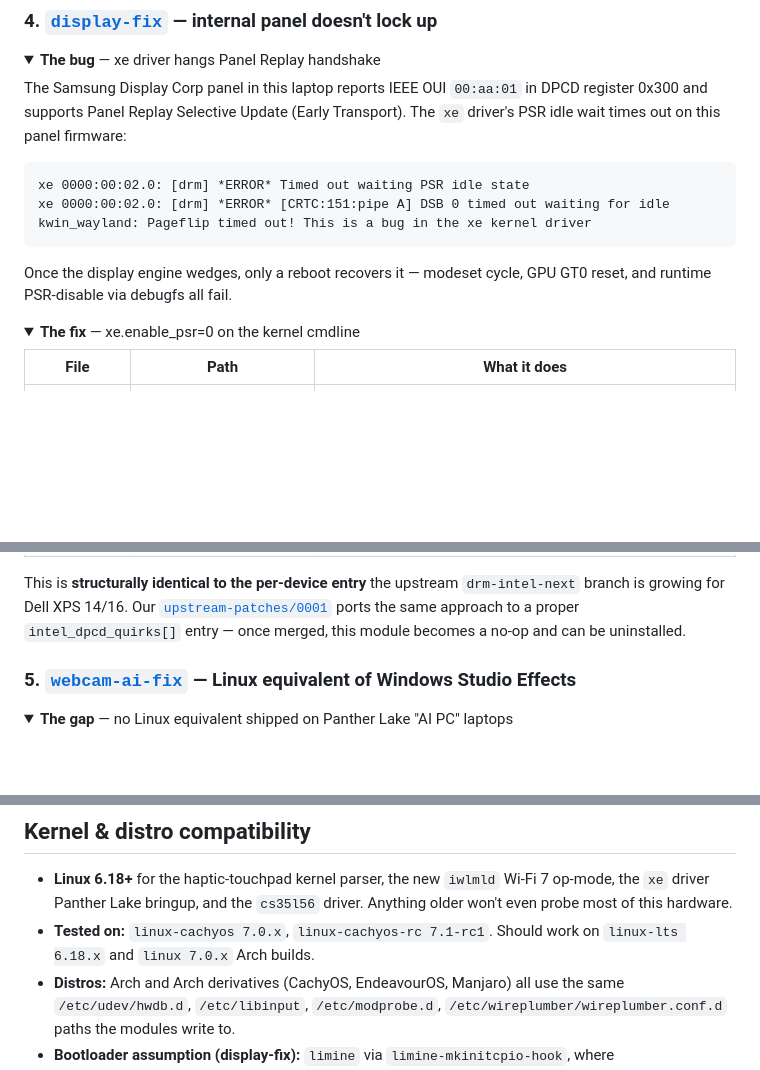
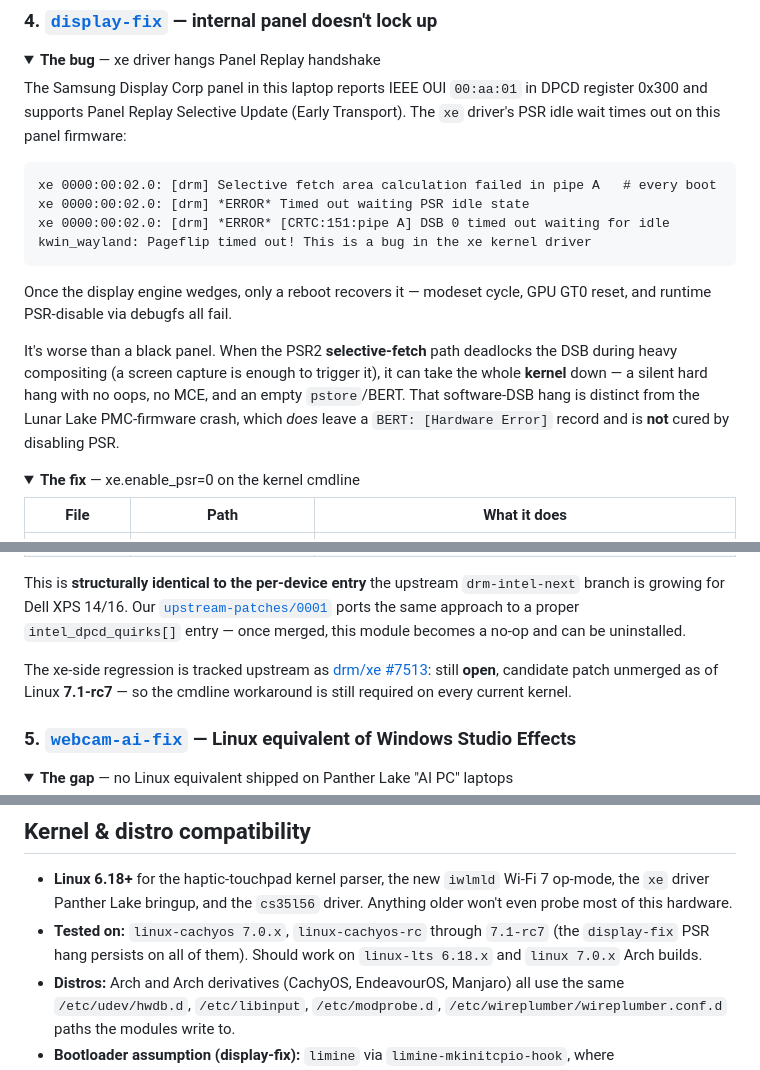
Before and after one commit to burakgon/asus-expertbook-linux, a Markdown page: README.md, 3 parts joined by grey strips. Rendered like a GitHub page; folded sections open; blank space fills up the shorter version.

Commit message:
display-fix: document selective-fetch boot signature, full-system hang, and drm/xe #7513 status
The Xe PSR2 selective-fetch / DSB deadlock can escalate from a black panel to a
silent whole-kernel hang (no oops/MCE/pstore), distinct from the Lunar Lake
PMC-firmware crash. Upstream tracker drm/xe #7513 is still open and unmerged as
of Linux 7.1-rc7, so the cmdline workaround stays required.

````diff
--- a/README.md
+++ b/README.md
@@ -250,6 +250,7 @@ DPCD register 0x300 and supports Panel Replay Selective Update (Early
 Transport). The `xe` driver's PSR idle wait times out on this panel firmware:
 
 ```
+xe 0000:00:02.0: [drm] Selective fetch area calculation failed in pipe A   # every boot
 xe 0000:00:02.0: [drm] *ERROR* Timed out waiting PSR idle state
 xe 0000:00:02.0: [drm] *ERROR* [CRTC:151:pipe A] DSB 0 timed out waiting for idle
 kwin_wayland: Pageflip timed out! This is a bug in the xe kernel driver
@@ -257,6 +258,13 @@ kwin_wayland: Pageflip timed out! This is a bug in the xe kernel driver
 
 Once the display engine wedges, only a reboot recovers it — modeset cycle,
 GPU GT0 reset, and runtime PSR-disable via debugfs all fail.
+
+It's worse than a black panel. When the PSR2 **selective-fetch** path deadlocks
+the DSB during heavy compositing (a screen capture is enough to trigger it), it
+can take the whole **kernel** down — a silent hard hang with no oops, no MCE,
+and an empty `pstore`/BERT. That software-DSB hang is distinct from the Lunar
+Lake PMC-firmware crash, which *does* leave a `BERT: [Hardware Error]` record
+and is **not** cured by disabling PSR.
 
 </details>
 
@@ -272,6 +280,11 @@ This is **structurally identical to the per-device entry** the upstream
 [`upstream-patches/0001`](upstream-patches/) ports the same approach to a
 proper `intel_dpcd_quirks[]` entry — once merged, this module becomes a
 no-op and can be uninstalled.
+
+The xe-side regression is tracked upstream as
+[drm/xe #7513](https://gitlab.freedesktop.org/drm/xe/kernel/-/issues/7513):
+still **open**, candidate patch unmerged as of Linux **7.1-rc7** — so the
+cmdline workaround is still required on every current kernel.
 
 </details>
 
@@ -516,8 +529,9 @@ operations know whether each module is `up to date`, `update available`,
   Wi-Fi 7 op-mode, the `xe` driver Panther Lake bringup, and the
   `cs35l56` driver. Anything older won't even probe most of this
   hardware.
-- **Tested on:** `linux-cachyos 7.0.x`, `linux-cachyos-rc 7.1-rc1`. Should
-  work on `linux-lts 6.18.x` and `linux 7.0.x` Arch builds.
+- **Tested on:** `linux-cachyos 7.0.x`, `linux-cachyos-rc` through `7.1-rc7`
+  (the `display-fix` PSR hang persists on all of them). Should work on
+  `linux-lts 6.18.x` and `linux 7.0.x` Arch builds.
 - **Distros:** Arch and Arch derivatives (CachyOS, EndeavourOS, Manjaro)
   all use the same `/etc/udev/hwdb.d`, `/etc/libinput`,
   `/etc/modprobe.d`, `/etc/wireplumber/wireplumber.conf.d` paths the
````
